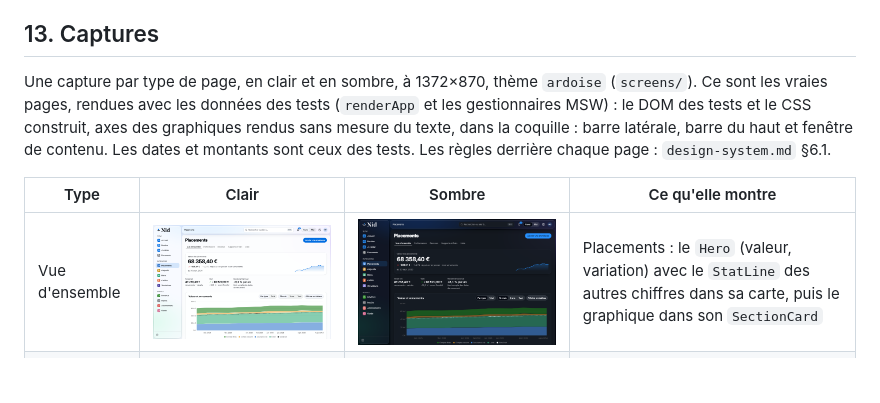
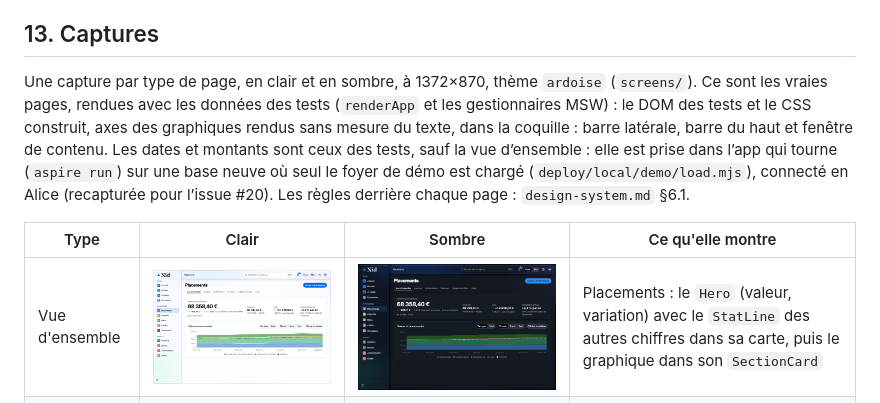
Before and after one commit to Mistribe/Nid, a Markdown page: docs/frontend/screens.md, the part around the change. Drawn GitHub-style; pictures changed too: docs/frontend/screens/overview-dark.png, docs/frontend/screens/overview-light.png; blank space fills up the shorter version.

Commit message:
Docs: recapture the overview screenshots after the simple views (#20) (#113)
The overview captures showed the hero with its curve and the figures in a line under it. They are retaken from the demo household on a fresh database, light and dark, at 1372×870: the figures in the hero's card, then the chart, with the « Analyse » tab in the bar.

```diff
--- a/docs/frontend/screens.md
+++ b/docs/frontend/screens.md
@@ -236,7 +236,7 @@ Réservée aux admins (`../identity-and-access/administration-and-audit.md` §2)
 
 ## 13. Captures
 
-Une capture par type de page, en clair et en sombre, à 1372×870, thème `ardoise` (`screens/`). Ce sont les vraies pages, rendues avec les données des tests (`renderApp` et les gestionnaires MSW) : le DOM des tests et le CSS construit, axes des graphiques rendus sans mesure du texte, dans la coquille : barre latérale, barre du haut et fenêtre de contenu. Les dates et montants sont ceux des tests. Les règles derrière chaque page : `design-system.md` §6.1.
+Une capture par type de page, en clair et en sombre, à 1372×870, thème `ardoise` (`screens/`). Ce sont les vraies pages, rendues avec les données des tests (`renderApp` et les gestionnaires MSW) : le DOM des tests et le CSS construit, axes des graphiques rendus sans mesure du texte, dans la coquille : barre latérale, barre du haut et fenêtre de contenu. Les dates et montants sont ceux des tests, sauf la vue d’ensemble : elle est prise dans l’app qui tourne (`aspire run`) sur une base neuve où seul le foyer de démo est chargé (`deploy/local/demo/load.mjs`), connecté en Alice (recapturée pour l’issue #20). Les règles derrière chaque page : `design-system.md` §6.1.
 
 | Type | Clair | Sombre | Ce qu'elle montre |
 |---|---|---|---|
```
